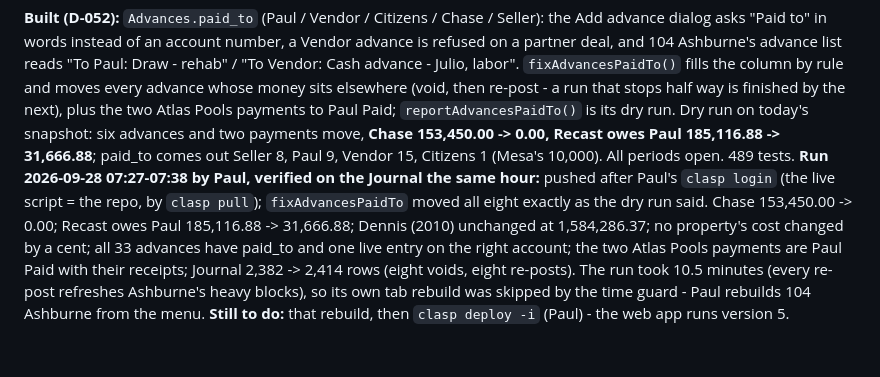
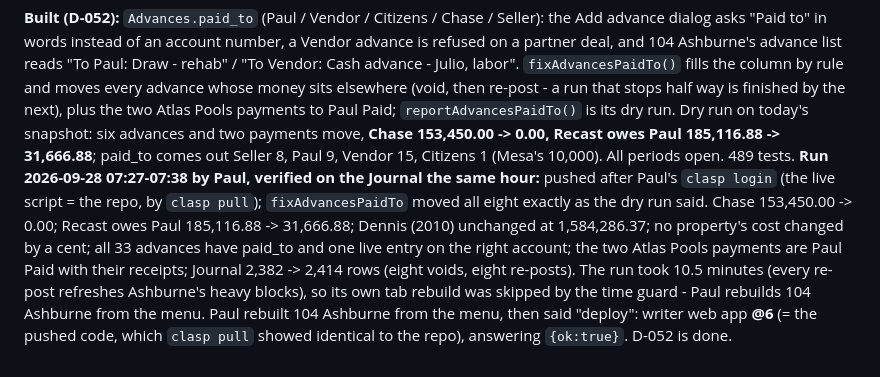
Before and after one commit to Recast-Properties/recast-books, a Markdown page: CHANGELOG.md, the part around the change. Rendered like a GitHub page.

Commit message:
D-052 done: Ashburne rebuilt, writer web app deployed @6
Co-Authored-By: Claude Opus 5.5 <noreply@anthropic.com>

```diff
--- a/CHANGELOG.md
+++ b/CHANGELOG.md
@@ -1322,4 +1322,4 @@ rule and moves every advance whose money sits elsewhere (void, then re-post - a
 the next), plus the two Atlas Pools payments to Paul Paid; `reportAdvancesPaidTo()` is its dry run. Dry run on today's
 snapshot: six advances and two payments move, **Chase 153,450.00 -> 0.00, Recast owes Paul 185,116.88 -> 31,666.88**;
 paid_to comes out Seller 8, Paul 9, Vendor 15, Citizens 1 (Mesa's 10,000). All periods open. 489 tests.
-**Run 2026-09-28 07:27-07:38 by Paul, verified on the Journal the same hour:** pushed after Paul's `clasp login` (the live script = the repo, by `clasp pull`); `fixAdvancesPaidTo` moved all eight exactly as the dry run said. Chase 153,450.00 -> 0.00; Recast owes Paul 185,116.88 -> 31,666.88; Dennis (2010) unchanged at 1,584,286.37; no property's cost changed by a cent; all 33 advances have paid_to and one live entry on the right account; the two Atlas Pools payments are Paul Paid with their receipts; Journal 2,382 -> 2,414 rows (eight voids, eight re-posts). The run took 10.5 minutes (every re-post refreshes Ashburne's heavy blocks), so its own tab rebuild was skipped by the time guard - Paul rebuilds 104 Ashburne from the menu. **Still to do:** that rebuild, then `clasp deploy -i` (Paul) - the web app runs version 5.
+**Run 2026-09-28 07:27-07:38 by Paul, verified on the Journal the same hour:** pushed after Paul's `clasp login` (the live script = the repo, by `clasp pull`); `fixAdvancesPaidTo` moved all eight exactly as the dry run said. Chase 153,450.00 -> 0.00; Recast owes Paul 185,116.88 -> 31,666.88; Dennis (2010) unchanged at 1,584,286.37; no property's cost changed by a cent; all 33 advances have paid_to and one live entry on the right account; the two Atlas Pools payments are Paul Paid with their receipts; Journal 2,382 -> 2,414 rows (eight voids, eight re-posts). The run took 10.5 minutes (every re-post refreshes Ashburne's heavy blocks), so its own tab rebuild was skipped by the time guard - Paul rebuilds 104 Ashburne from the menu. Paul rebuilt 104 Ashburne from the menu, then said "deploy": writer web app **@6** (= the pushed code, which `clasp pull` showed identical to the repo), answering `{ok:true}`. D-052 is done.
```
Also changed, not shown: CLAUDE.md (+1 -1 lines).
